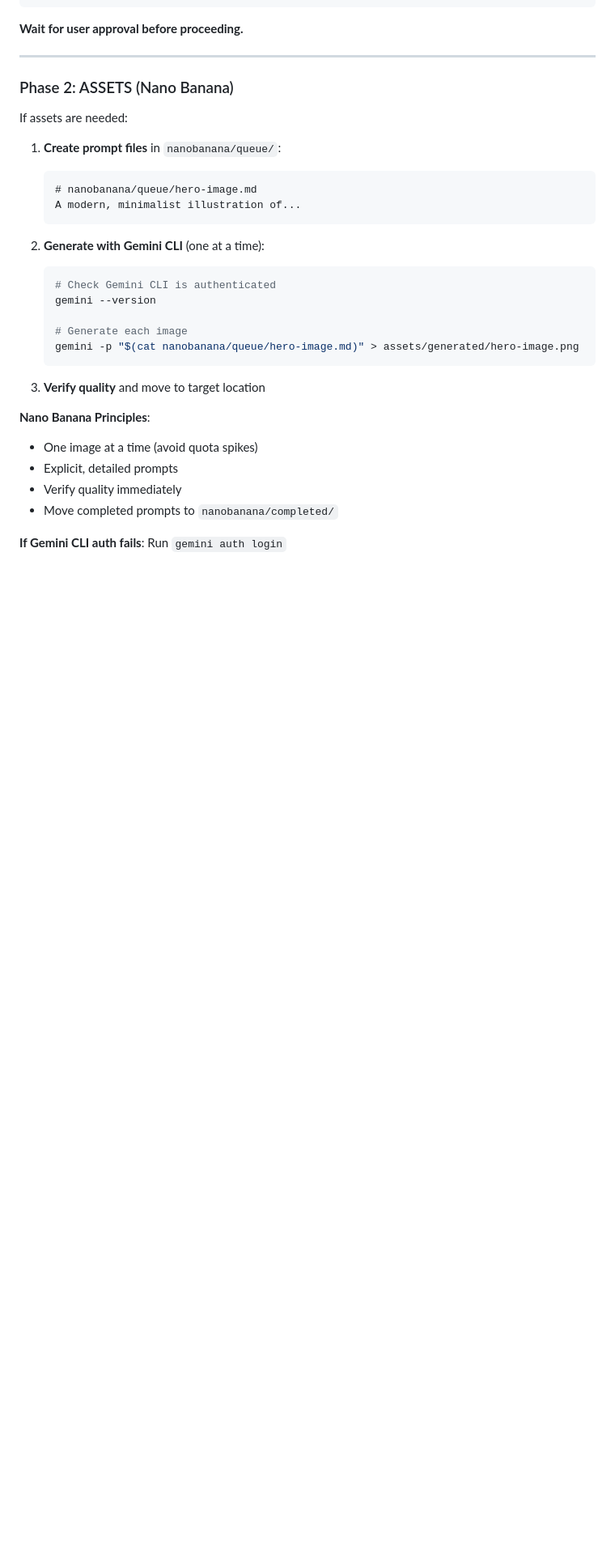
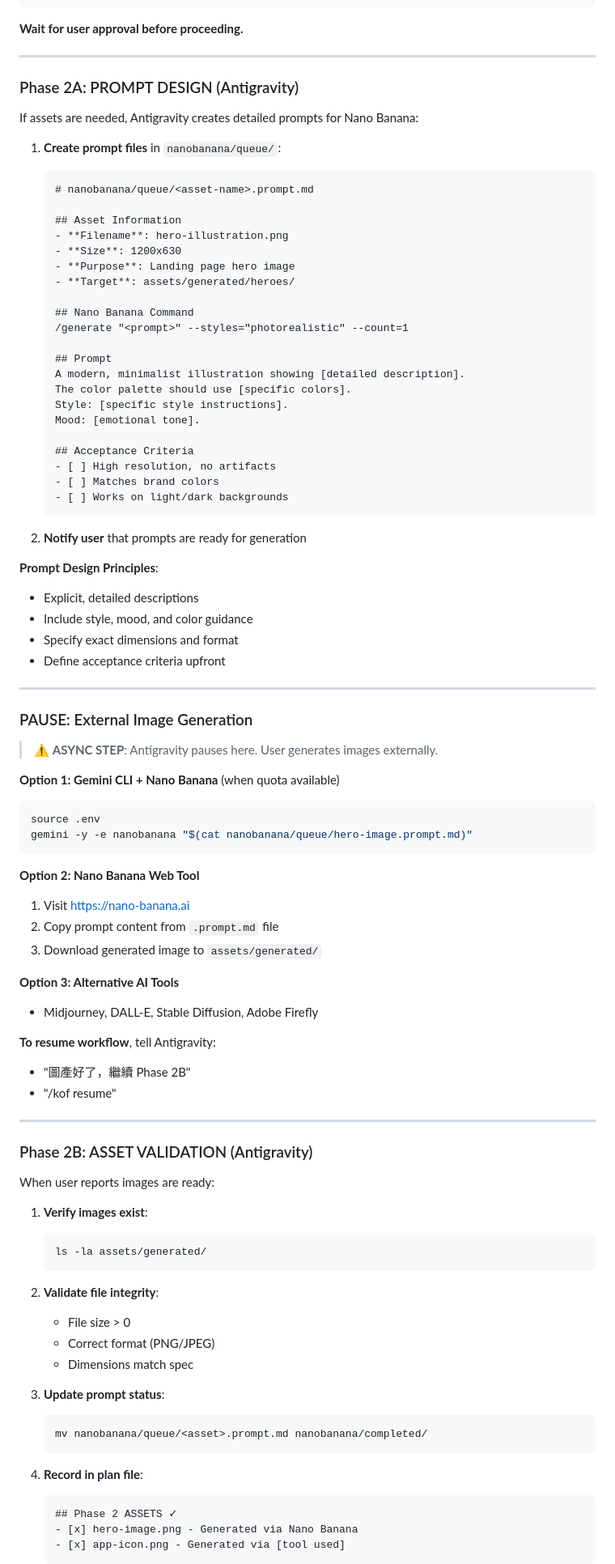
Before and after one commit to keeponfirst/keeponfirst-agentic-workflow-starter, a Markdown page: skills/keeponfirst-agentic-workflow/SKILL.md, the part around one of its changes. Shown at 81% size. GitHub-like rendering; blank space fills up the shorter version.

Commit message:
feat(phase2): async workflow for Nano Banana free tier limitation
## Changes
- Phase 2 now splits into Phase 2A (Prompt Design) + PAUSE + Phase 2B (Validation)
- Antigravity creates .prompt.md files for user to generate images externally
- User can use Gemini App/Web or other AI tools for image generation
- New resume keywords: /kof resume, 圖產好了, assets ready

## Reason
Gemini CLI's Nano Banana extension does NOT support Free Tier API keys.
Image generation models (gemini-2.5-flash-preview-image, gemini-3-pro-image)
have quota limit: 0 on Free Tier accounts.

## Updated Files
- SKILL.md: New Phase 2A/PAUSE/2B workflow structure
- README.md: Added Nano Banana limitation documentation

````diff
--- a/skills/keeponfirst-agentic-workflow/SKILL.md
+++ b/skills/keeponfirst-agentic-workflow/SKILL.md
@@ -66,32 +66,92 @@ Create a plan file with:
 
 ---
 
-### Phase 2: ASSETS (Nano Banana)
+### Phase 2A: PROMPT DESIGN (Antigravity)
 
-If assets are needed:
+If assets are needed, Antigravity creates detailed prompts for Nano Banana:
 
 1. **Create prompt files** in `nanobanana/queue/`:
    ```markdown
-   # nanobanana/queue/hero-image.md
-   A modern, minimalist illustration of...
+   # nanobanana/queue/<asset-name>.prompt.md
+
+   ## Asset Information
+   - **Filename**: hero-illustration.png
+   - **Size**: 1200x630
+   - **Purpose**: Landing page hero image
+   - **Target**: assets/generated/heroes/
+
+   ## Nano Banana Command
+   /generate "<prompt>" --styles="photorealistic" --count=1
+
+   ## Prompt
+   A modern, minimalist illustration showing [detailed description].
+   The color palette should use [specific colors].
+   Style: [specific style instructions].
+   Mood: [emotional tone].
+
+   ## Acceptance Criteria
+   - [ ] High resolution, no artifacts
+   - [ ] Matches brand colors
+   - [ ] Works on light/dark backgrounds
    ```
 
-2. **Generate with Gemini CLI** (one at a time):
+2. **Notify user** that prompts are ready for generation
+
+**Prompt Design Principles**:
+- Explicit, detailed descriptions
+- Include style, mood, and color guidance
+- Specify exact dimensions and format
+- Define acceptance criteria upfront
+
+---
+
+### PAUSE: External Image Generation
+
+> ⚠️ **ASYNC STEP**: Antigravity pauses here. User generates images externally.
+
+**Option 1: Gemini CLI + Nano Banana** (when quota available)
+```bash
+source .env
+gemini -y -e nanobanana "$(cat nanobanana/queue/hero-image.prompt.md)"
+```
+
+**Option 2: Nano Banana Web Tool**
+1. Visit https://nano-banana.ai
+2. Copy prompt content from `.prompt.md` file
+3. Download generated image to `assets/generated/`
+
+**Option 3: Alternative AI Tools**
+- Midjourney, DALL-E, Stable Diffusion, Adobe Firefly
+
+**To resume workflow**, tell Antigravity:
+- "圖產好了，繼續 Phase 2B"
+- "/kof resume"
+
+---
+
+### Phase 2B: ASSET VALIDATION (Antigravity)
+
+When user reports images are ready:
+
+1. **Verify images exist**:
    ```bash
-   # Check Gemini CLI is authenticated
-   gemini --version
-
-   # Generate each image
-   gemini -p "$(cat nanobanana/queue/hero-image.md)" > assets/generated/hero-image.png
+   ls -la assets/generated/
    ```
 
-3. **Verify quality** and move to target location
+2. **Validate file integrity**:
+   - File size > 0
+   - Correct format (PNG/JPEG)
+   - Dimensions match spec
 
-**Nano Banana Principles**:
-- One image at a time (avoid quota spikes)
-- Explicit, detailed prompts
-- Verify quality immediately
-- Move completed prompts to `nanobanana/completed/`
+3. **Update prompt status**:
+   ```bash
+   mv nanobanana/queue/<asset>.prompt.md nanobanana/completed/
+   ```
 
-**If Gemini CLI auth fails**: Run `gemini auth login`
+4. **Record in plan file**:
+   ```markdown
+   ## Phase 2 ASSETS ✓
+   - [x] hero-image.png - Generated via Nano Banana
+   - [x] app-icon.png - Generated via [tool used]
+   ```
 
````
Also changed, not shown: other parts of skills/keeponfirst-agentic-workflow/SKILL.md (+15 -2 lines), README.md (+27 -0 lines), nanobanana/queue/test-workflow-icon.md (added, +14 -0 lines).
